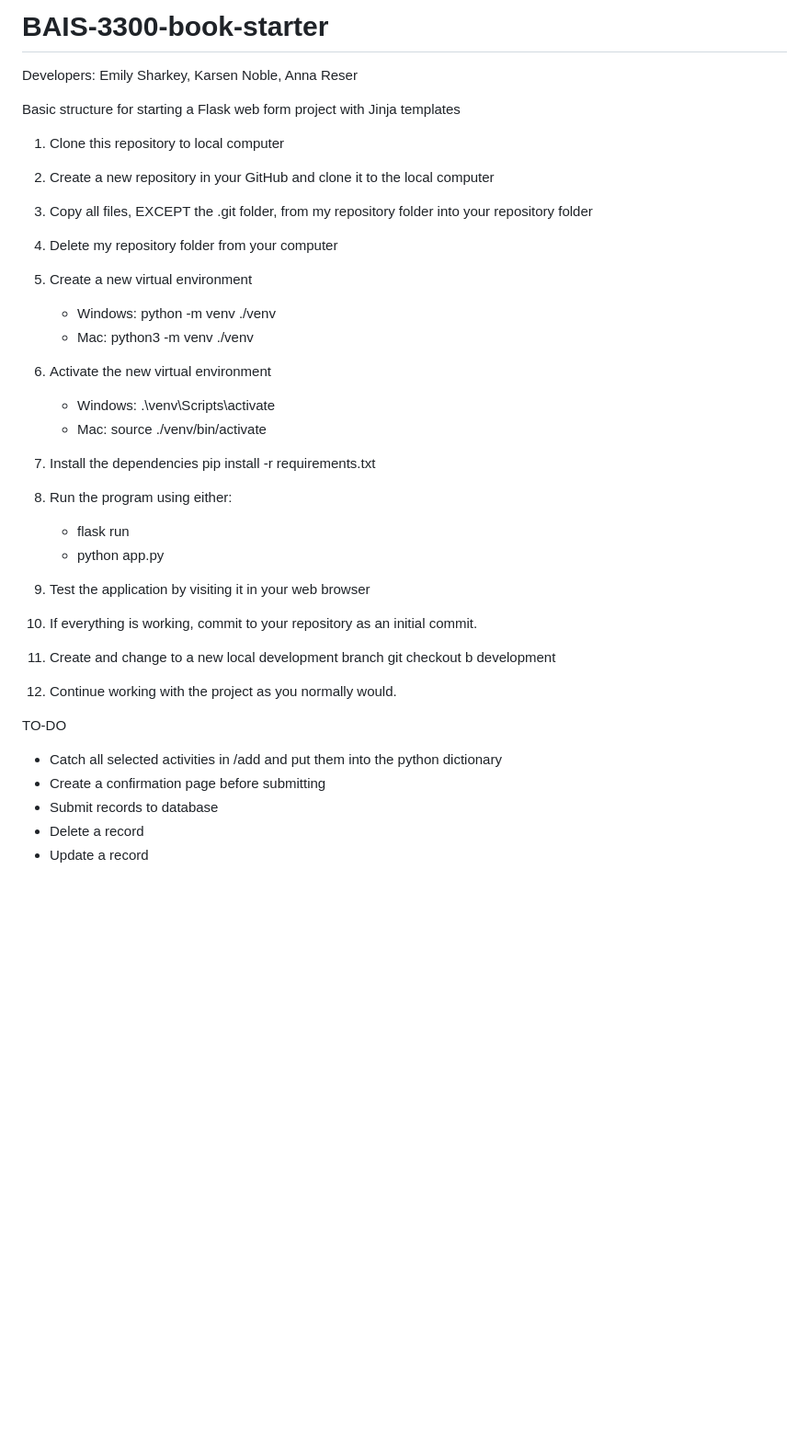
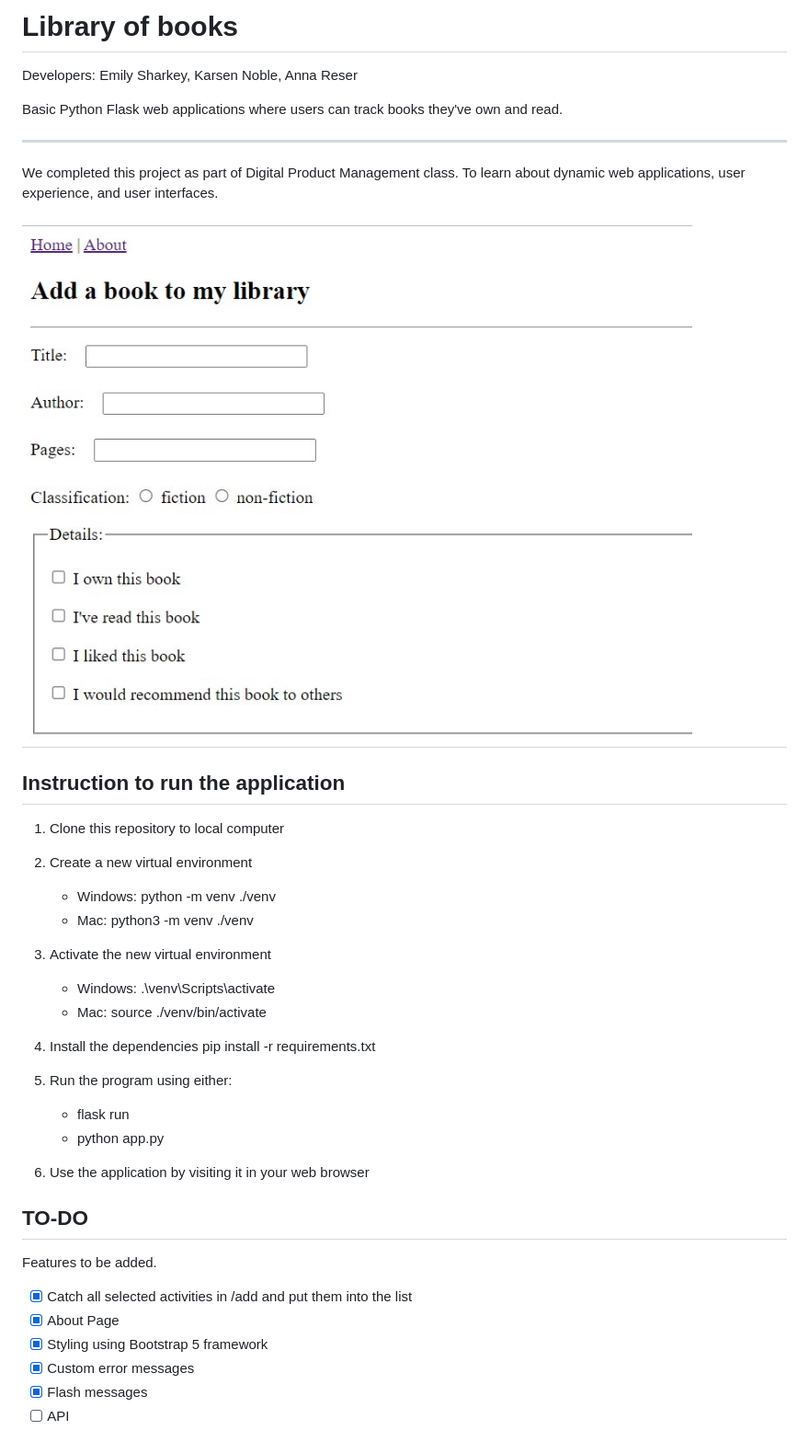
Before and after one commit to annareser/BAIS3300hwpair, a Markdown page: README.md, the part around the change. Shown at 92% size. GitHub-like rendering; pictures changed too: library.jpg (added); blank space fills up the shorter version.

```diff
--- a/README.md
+++ b/README.md
@@ -1,42 +1,43 @@
-# BAIS-3300-book-starter
+# Library of books
 
 Developers: Emily Sharkey, Karsen Noble, Anna Reser
 
-Basic structure for starting a Flask web form project with Jinja templates
+Basic Python Flask web applications where users can track books they've own and read.
+
+---
+
+We completed this project as part of Digital Product Management class. To learn about dynamic web applications, user experience, and user interfaces.
+
+
+![Library application homepage](library.jpg "Library homepage")
+---
+
+## Instruction to run the application
 
 1. Clone this repository to local computer
 
-2. Create a new repository in your GitHub and clone it to the local computer
-
-3. Copy all files, EXCEPT the .git folder, from my repository folder into your repository folder
-
-4. Delete my repository folder from your computer
-
-5. Create a new virtual environment
+2. Create a new virtual environment
       - Windows: python -m venv ./venv
       - Mac: python3 -m venv ./venv
 
-6. Activate the new virtual environment
+3. Activate the new virtual environment
       - Windows: .\venv\Scripts\activate
       - Mac: source ./venv/bin/activate
 
-7. Install the dependencies pip install -r requirements.txt
+4. Install the dependencies pip install -r requirements.txt
 
-8. Run the program using either:
+5. Run the program using either:
       - flask run
       - python app.py
 
-9. Test the application by visiting it in your web browser
+6. Use the application by visiting it in your web browser
 
-10. If everything is working, commit to your repository as an initial commit.
+## TO-DO
+Features to be added.
 
-11. Create and change to a new local development branch git checkout b development
-
-12. Continue working with the project as you normally would.
-
-TO-DO
- - Catch all selected activities in /add and put them into the python dictionary
- - Create a confirmation page before submitting
- - Submit records to database
- - Delete a record
- - Update a record
+-[x] Catch all selected activities in /add and put them into the list
+-[x] About Page
+-[x] Styling using Bootstrap 5 framework
+-[x] Custom error messages
+-[x] Flash messages
+-[ ] API
```
Also changed, not shown: 5 other files.
